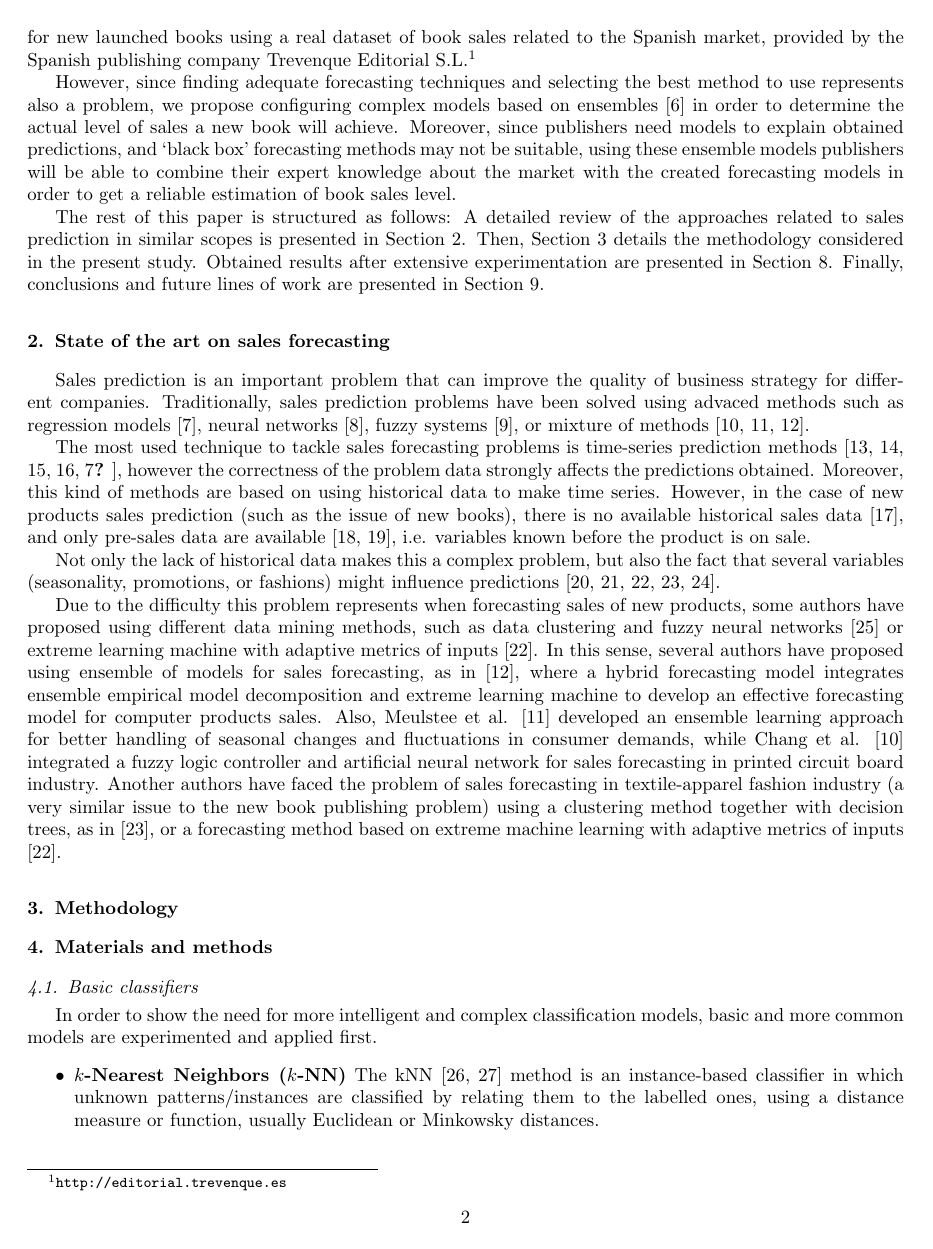
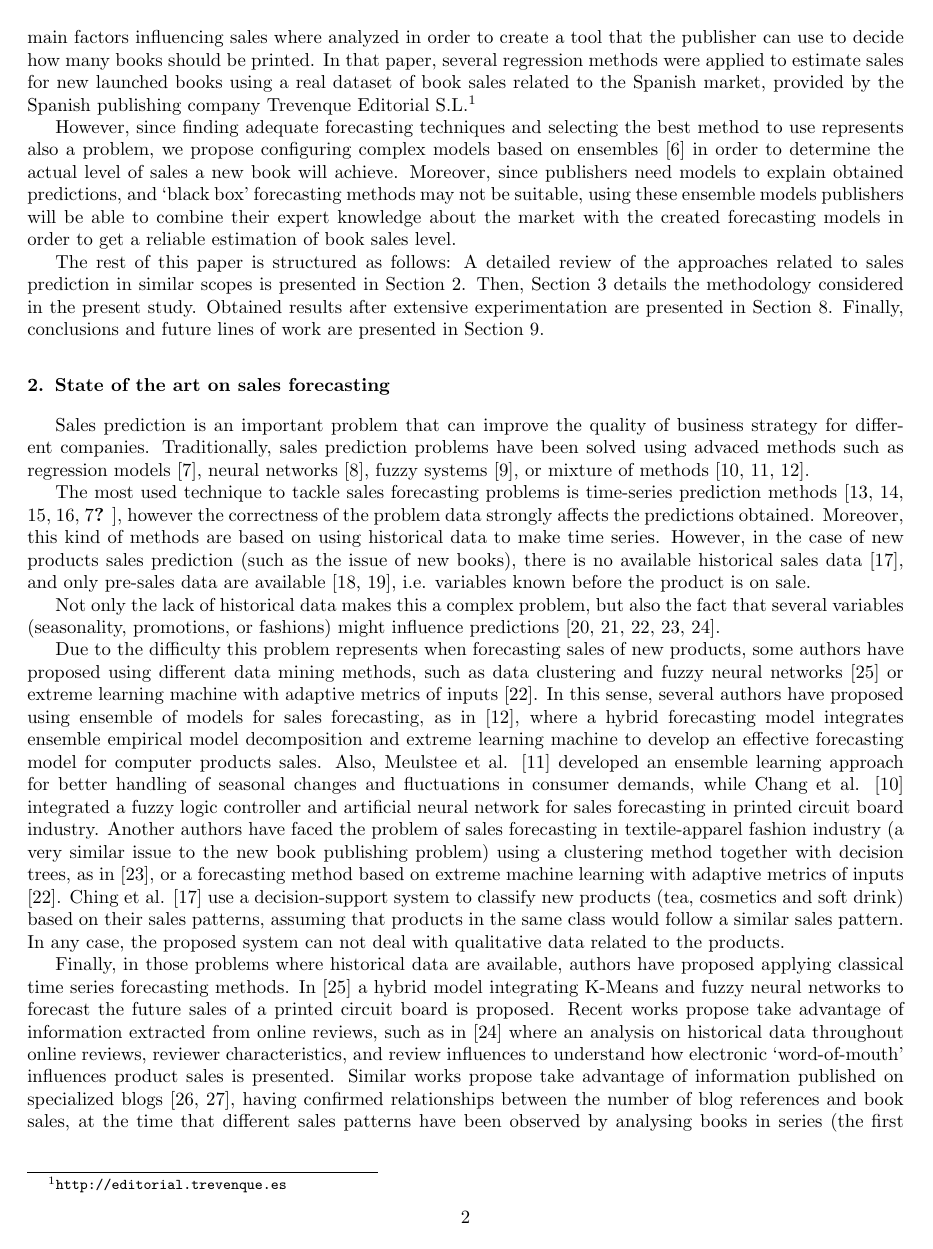
Before and after one commit to 7ossam81/books_classification, a LaTeX paper (paper.tex): page 2 of 10. Compiled offline with pdfLaTeX.

Commit message:
completing the SoA

```diff
--- a/paper.tex
+++ b/paper.tex
@@ -179,6 +183,23 @@ and artificial neural network for sales forecasting in printed circuit board ind
 Another authors have faced the problem of sales forecasting in textile-apparel
 fashion industry (a very similar issue to the new book publishing problem)
 using a clustering method together with decision trees, as in \cite{SThomassey2014},  or
-a forecasting method based on extreme machine learning with adaptive metrics of inputs \cite{Xia2012}.
+a forecasting method based on extreme machine learning with adaptive metrics
+of inputs \cite{Xia2012}.
+Ching et al. \cite{ChingChin2010} use a decision-support system to classify new
+products (tea, cosmetics and soft drink) based on their sales patterns, assuming
+that products in the same class would follow a similar sales pattern.
+In any case, the proposed system can not deal with qualitative
+data related to the products.
 
-% TODO
+Finally, in those problems where historical data are available, authors have
+proposed applying classical time series forecasting methods.
+In \cite{Chang2009} a hybrid model integrating K-Means and fuzzy neural networks
+to forecast the future sales of a printed circuit board is proposed.
+Recent works propose take advantage of information extracted from online reviews,
+such as in \cite{ChernWSF15} where an analysis on historical data throughout online
+reviews, reviewer characteristics, and review influences to understand how
+electronic `word-of-mouth' influences product sales is presented.
+Similar works propose take advantage of information published on specialized
+blogs \cite{Moon2010ICSSSM,Moon2010ICEC}, having confirmed relationships between
+the number of blog references and book sales, at the time that different sales
+patterns have been observed by analysing books in series (the first book published
```
Also changed, not shown: paper.tex (21 more changed lines).
